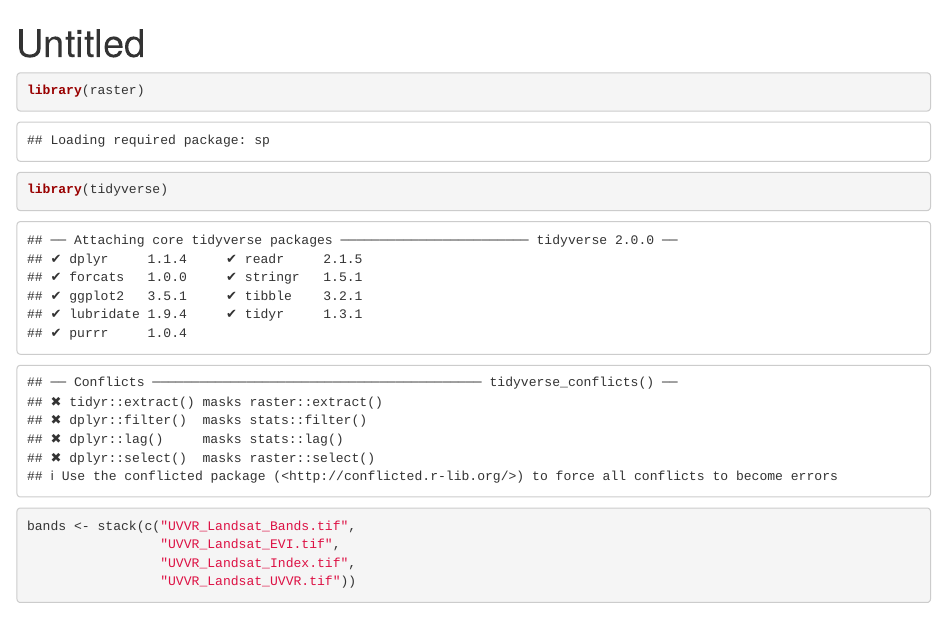
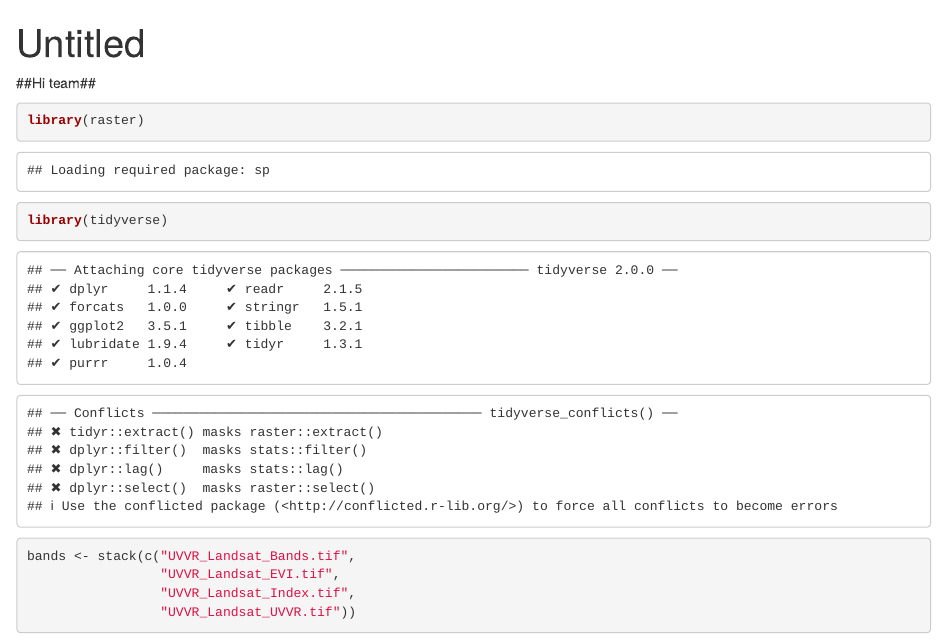
Before and after one commit to derekhnguyen/DEVELOP_SC, an R Markdown document (raster_dataframes.Rmd): the page in a window 1100 px wide, from its top. Rendered offline with R 4.5, knitr and Pandoc, with nearby package versions; some code elsewhere in the file could not run offline.

Commit message:
Greetings team

````diff
--- a/raster_dataframes.Rmd
+++ b/raster_dataframes.Rmd
@@ -2,7 +2,7 @@
 title: "Untitled"
 output: html_document
 ---
-
+##Hi team##
 ```{r setup, include=FALSE}
 knitr::opts_chunk$set(echo = TRUE)
 ```
````
